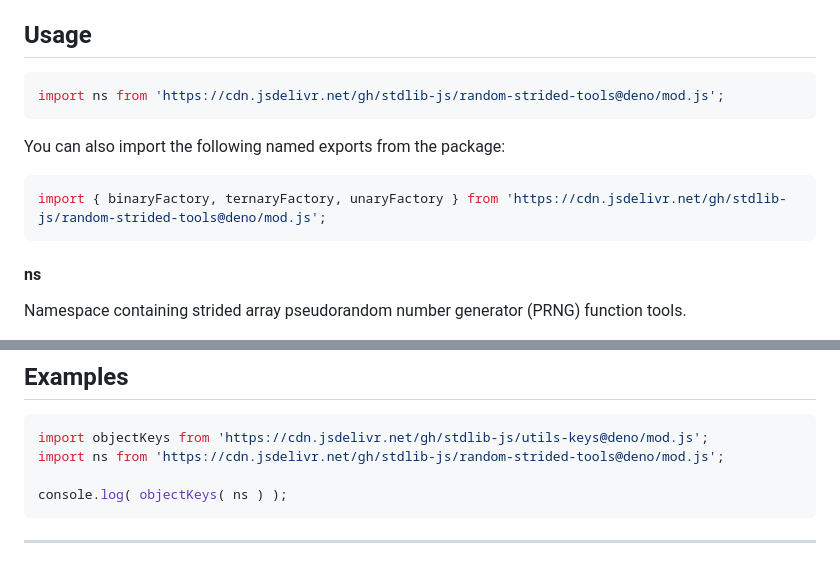
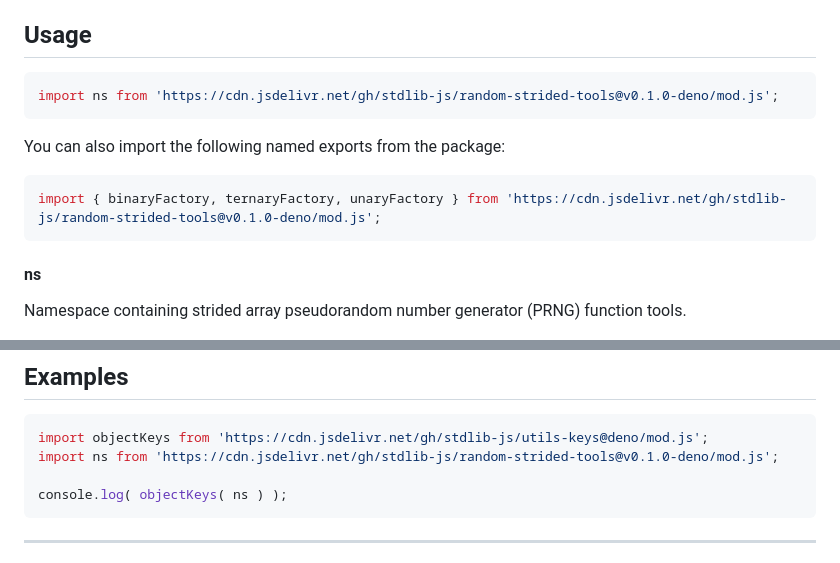
Before and after one commit to stdlib-js/random-strided-tools, a Markdown page: README.md, 2 parts joined by grey strips. Drawn GitHub-style.

Commit message:
Update README.md for Deno bundle v0.1.0

````diff
--- a/README.md
+++ b/README.md
@@ -42,13 +42,13 @@ limitations under the License.
 ## Usage
 
 ```javascript
-import ns from 'https://cdn.jsdelivr.net/gh/stdlib-js/random-strided-tools@deno/mod.js';
+import ns from 'https://cdn.jsdelivr.net/gh/stdlib-js/random-strided-tools@v0.1.0-deno/mod.js';
 ```
 
 You can also import the following named exports from the package:
 
 ```javascript
-import { binaryFactory, ternaryFactory, unaryFactory } from 'https://cdn.jsdelivr.net/gh/stdlib-js/random-strided-tools@deno/mod.js';
+import { binaryFactory, ternaryFactory, unaryFactory } from 'https://cdn.jsdelivr.net/gh/stdlib-js/random-strided-tools@v0.1.0-deno/mod.js';
 ```
 
 #### ns
@@ -88,7 +88,7 @@ The namespace contains the following:
 
 ```javascript
 import objectKeys from 'https://cdn.jsdelivr.net/gh/stdlib-js/utils-keys@deno/mod.js';
-import ns from 'https://cdn.jsdelivr.net/gh/stdlib-js/random-strided-tools@deno/mod.js';
+import ns from 'https://cdn.jsdelivr.net/gh/stdlib-js/random-strided-tools@v0.1.0-deno/mod.js';
 
 console.log( objectKeys( ns ) );
 ```
````
